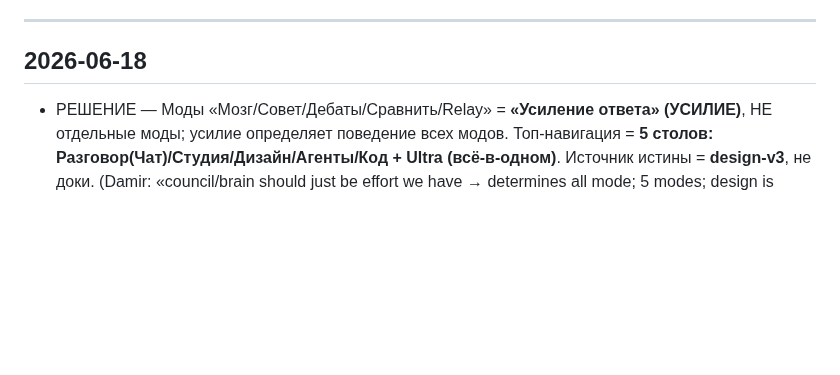
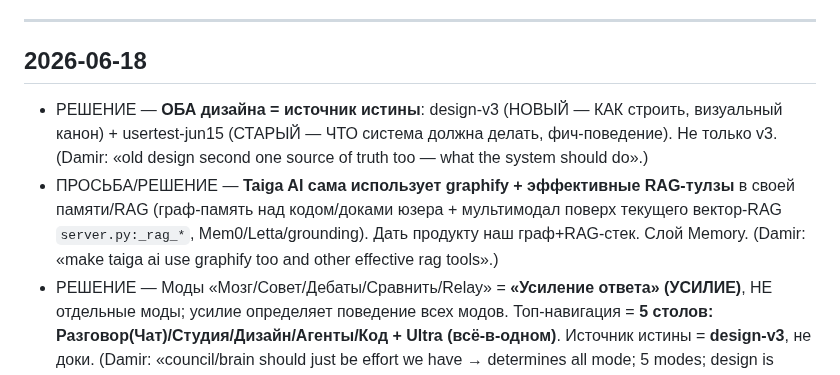
Before and after one commit to d14life/taiga-backend, a Markdown page: docs/DECISIONS-LOG.md, the part around the change. Drawn GitHub-style; blank space fills up the shorter version.

Commit message:
docs(decisions): both designs source of truth + Taiga product uses graphify+RAG stack (Memory layer)
Co-Authored-By: Claude Opus 4.8 (1M context) <noreply@anthropic.com>

```diff
--- a/docs/DECISIONS-LOG.md
+++ b/docs/DECISIONS-LOG.md
@@ -9,6 +9,8 @@
 ---
 
 ## 2026-06-18
+- РЕШЕНИЕ — **ОБА дизайна = источник истины**: design-v3 (НОВЫЙ — КАК строить, визуальный канон) + usertest-jun15 (СТАРЫЙ — ЧТО система должна делать, фич-поведение). Не только v3. (Damir: «old design second one source of truth too — what the system should do».)
+- ПРОСЬБА/РЕШЕНИЕ — **Taiga AI сама использует graphify + эффективные RAG-тулзы** в своей памяти/RAG (граф-память над кодом/доками юзера + мультимодал поверх текущего вектор-RAG `server.py:_rag_*`, Mem0/Letta/grounding). Дать продукту наш граф+RAG-стек. Слой Memory. (Damir: «make taiga ai use graphify too and other effective rag tools».)
 - РЕШЕНИЕ — Моды «Мозг/Совет/Дебаты/Сравнить/Relay» = **«Усиление ответа» (УСИЛИЕ)**, НЕ отдельные моды; усилие определяет поведение всех модов. Топ-навигация = **5 столов: Разговор(Чат)/Студия/Дизайн/Агенты/Код + Ultra (всё-в-одном)**. Источник истины = **design-v3**, не доки. (Damir: «council/brain should just be effort we have → determines all mode; 5 modes; design is source of truth».)
 - РЕШЕНИЕ — **Эталон-репо = ИСТОЧНИК ИСТИНЫ, юзать ВСЕГДА** как базу каждого стола (правило). (Damir: «we have code repos for them to base you from, use it at all times».)
 - РЕШЕНИЕ — **Студия = медиа-студия на базе github.com/anil-matcha/open-generative-ai** (его база + наше; у нас ~7-10 режимов vs его 4). (Damir.)
```
